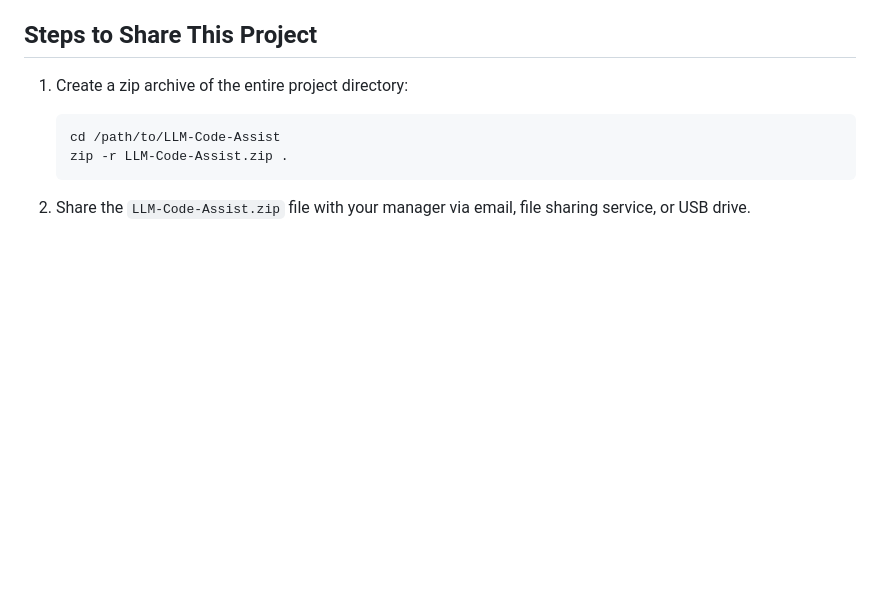
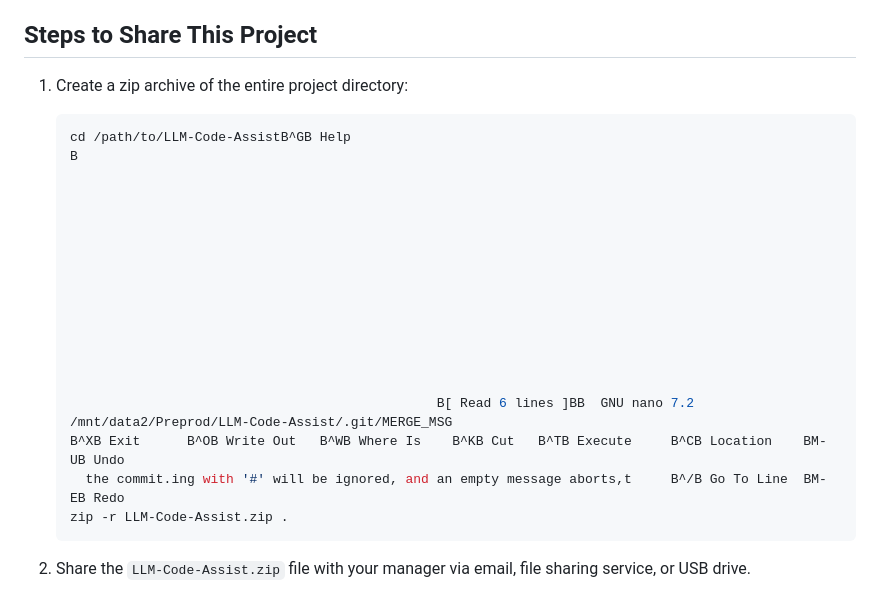
Before and after one commit to dineshsolankii/LLM-Code-Assist, a Markdown page: DOCKER_README.md, the part around the change. Rendered like a GitHub page; blank space fills up the shorter version.

````diff
--- a/DOCKER_README.md
+++ b/DOCKER_README.md
@@ -11,7 +11,22 @@ This document provides instructions for sharing and running the LLM-Code-Assist
 
 1. Create a zip archive of the entire project directory:
    ```bash
-   cd /path/to/LLM-Code-Assist
+   cd /path/to/LLM-Code-AssistB^GB Help                                                                                                   B
+
+
+
+
+
+
+
+
+
+
+
+
+                                                  B[ Read 6 lines ]BB  GNU nano 7.2                   /mnt/data2/Preprod/LLM-Code-Assist/.git/MERGE_MSG
+   B^XB Exit      B^OB Write Out   B^WB Where Is    B^KB Cut   B^TB Execute     B^CB Location    BM-UB Undo
+     the commit.ing with '#' will be ignored, and an empty message aborts,t     B^/B Go To Line  BM-EB Redo
    zip -r LLM-Code-Assist.zip .
    ```
 
````
